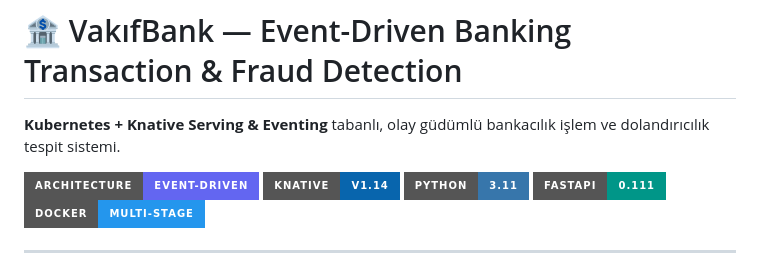
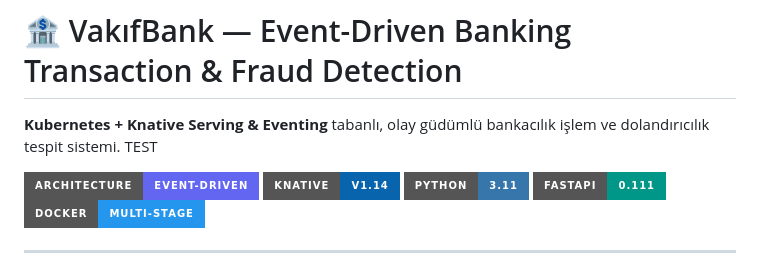
Before and after one commit to SweizNN/Vakifbank-Knative-Project, a Markdown page: README.md, the part around the change. Rendered like a GitHub page; badges without logos.

```diff
--- a/README.md
+++ b/README.md
@@ -1,6 +1,6 @@
 # 🏦 VakıfBank — Event-Driven Banking Transaction & Fraud Detection
 
-**Kubernetes + Knative Serving & Eventing** tabanlı, olay güdümlü bankacılık işlem ve dolandırıcılık tespit sistemi.
+**Kubernetes + Knative Serving & Eventing** tabanlı, olay güdümlü bankacılık işlem ve dolandırıcılık tespit sistemi. TEST
 
 ![Architecture](https://img.shields.io/badge/Architecture-Event--Driven-6366f1?style=for-the-badge)
 ![Knative](https://img.shields.io/badge/Knative-v1.14-0865AD?style=for-the-badge&logo=knative)
```
